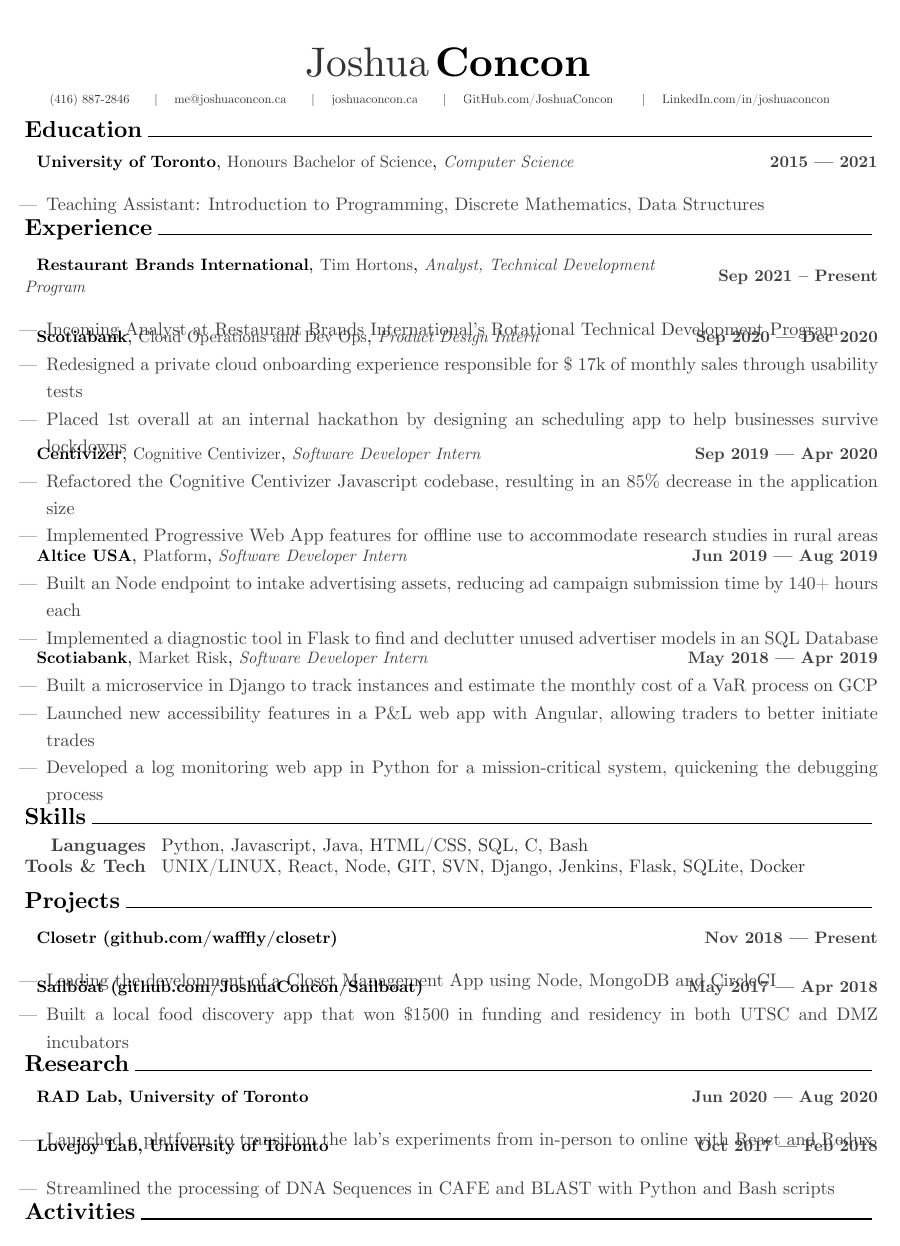
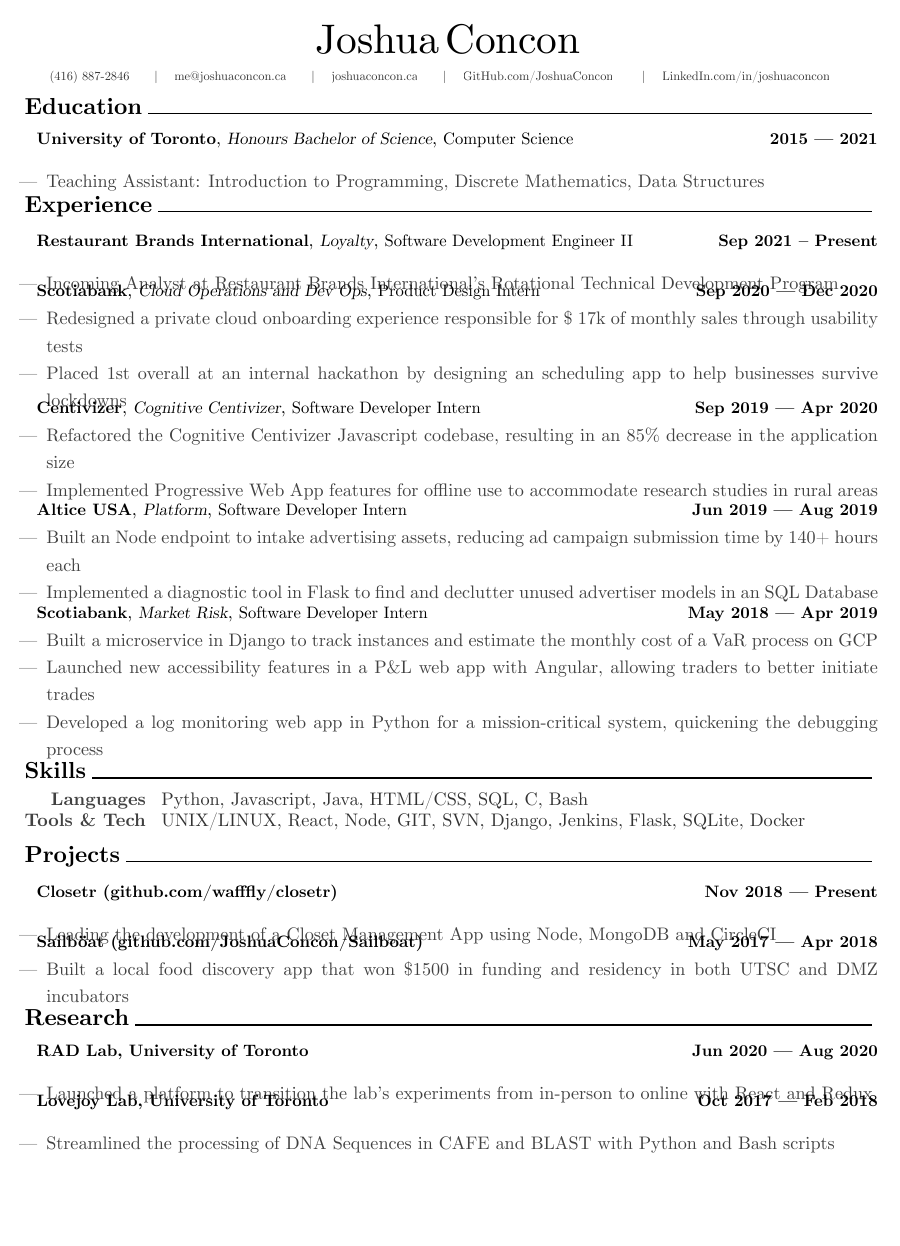
Before and after one commit to JoshuaConcon/resume, a LaTeX CV (src/resume.tex, which reads src/awesome-cv.cls, src/resume/experience.tex): page 1 of 2 before the commit and the whole page after it. Compiled offline with XeLaTeX.

Commit message:
switching to CMU

```diff
--- a/src/awesome-cv.cls
+++ b/src/awesome-cv.cls
@@ -108,7 +108,7 @@
 %-------------------------------------------------------------------------------
 %% Page Layout
 % Configure page margins with geometry
-\geometry{left=1.5cm, top=2.0cm, right=1.5cm, bottom=2.0cm, footskip=.5cm}
+\geometry{left=1.5cm, top=1.5cm, right=1.5cm, bottom=1.5cm, footskip=.5cm}
 
 %% Header & Footer
 % Set offset to each header and offset
@@ -204,8 +204,8 @@
 %-------------------------------------------------------------------------------
 % Configure styles for each CV elements
 % For fundamental structures
-\newcommand*{\headerfirstnamestyle}[1]{{\fontsize{25pt}{1em}\headerfont\color{text} #1}}
-\newcommand*{\headerlastnamestyle}[1]{{\fontsize{25pt}{1em}\headerfont\bfseries\color{awesome} #1}}
+\newcommand*{\headerfirstnamestyle}[1]{{\fontsize{25pt}{1em}\headerfont\color{awesome} #1}}
+\newcommand*{\headerlastnamestyle}[1]{{\fontsize{25pt}{1em}\headerfont\color{awesome} #1}}
 \newcommand*{\headerpositionstyle}[1]{{\fontsize{7.6pt}{1em}\bodyfont\scshape\color{awesome} #1}}
 \newcommand*{\headeraddressstyle}[1]{{\fontsize{8pt}{1em}\headerfont\itshape\color{lighttext} #1}}
 \newcommand*{\headersocialstyle}[1]{{\fontsize{7.5pt}{1em}\headerfont\color{text} #1}}
@@ -216,11 +216,11 @@
 
 % For elements of entry
 \newcommand*{\entrytitlestyle}[1]{{\fontsize{10pt}{1em}\bodyfont\bfseries\color{awesome} #1}}
-\newcommand*{\entrypositionstyle}[1]{{\fontsize{10pt}{1em}\bodyfont\slshape\color{darktext} #1}}
-\newcommand*{\entrydatestyle}[1]{{\fontsize{10pt}{1em}\bodyfont\bfseries\color{darktext} #1}}
-\newcommand*{\entrylocationstyle}[1]{{\fontsize{10.5pt}{1em}\bodyfont\upshape\color{darktext} #1}}
+\newcommand*{\entrypositionstyle}[1]{{\fontsize{10pt}{1em}\bodyfont\color{awesome} #1}}
+\newcommand*{\entrydatestyle}[1]{{\fontsize{10pt}{1em}\bodyfont\bfseries\color{awesome} #1}}
+\newcommand*{\entrylocationstyle}[1]{{\fontsize{10.5pt}{1em}\bodyfont\upshape\color{awesome} #1}}
 \newcommand*{\descriptionstyle}[1]{{\fontsize{10pt}{1em}\bodyfont\upshape\color{darktext} #1}}
-\newcommand*{\entryteamstyle}[1]{{\fontsize{10pt}{1em}\bodyfont\color{darktext} #1}}
+\newcommand*{\entryteamstyle}[1]{{\fontsize{10pt}{1em}\bodyfont\slshape\color{awesome} #1}}
 
 % For elements of subentry
 \newcommand*{\subentrytitlestyle}[1]{{\fontsize{8pt}{1em}\bodyfont\mdseries\color{graytext} #1}}
--- a/src/resume/experience.tex
+++ b/src/resume/experience.tex
@@ -1,11 +1,11 @@
 \cvsection{Experience}
 \begin{cventries}
   \cventry
-      {Analyst, Technical Development Program}
+      {Software Development Engineer II}
       {Restaurant Brands International}
       {}
       {Sep 2021 -- Present}
-      {Tim Hortons}
+      {Loyalty}
       {
         \begin{cvitems}
           \item {Incoming Analyst at Restaurant Brands International's Rotational Technical Development Program}
```
Also changed, not shown: src/resume.tex (+0 -1 lines), resume.pdf, src/fonts/CMU-It.ttf, src/fonts/CMU-Stylized.ttf (deleted), src/fonts/CMU-StylizedIt.ttf (deleted), src/awesome-cv.cls (6 more changed lines).
